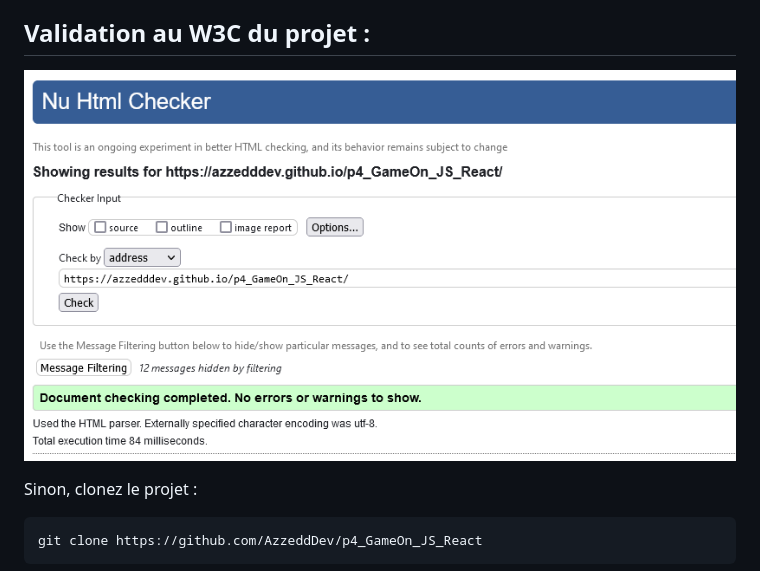
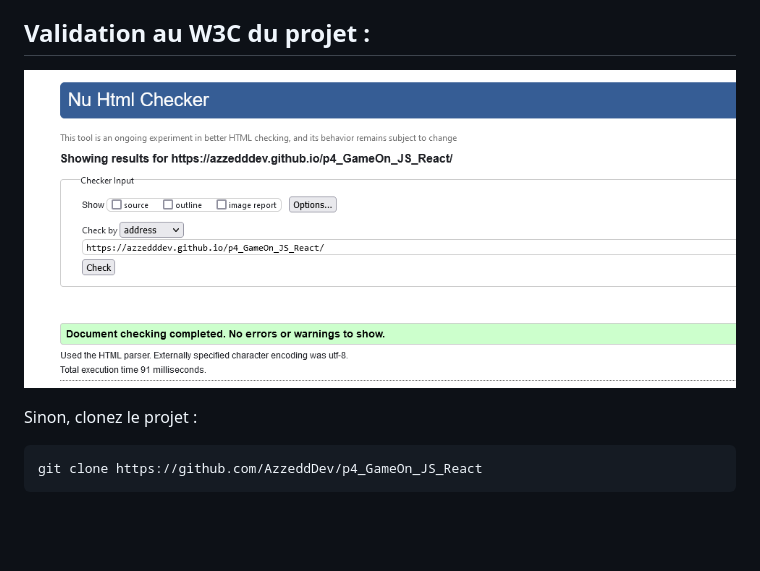
Before and after one commit to AzzeddDev/p4_GameOn_JS_React, a Markdown page: README.md, the part around the change. Drawn GitHub-style; pictures changed too: img/html-checker.png (added), img/img.png (deleted); blank space fills up the shorter version.

Commit message:
update Readme & add HTML checker img

````diff
--- a/README.md
+++ b/README.md
@@ -16,7 +16,7 @@ Pour tester ce projet, veuillez vous rendre sur le site live pour visualiser : [
 
 ## Validation au W3C du projet :
 
-![img.png](img/img.png)
+![img.png](img/html-checker.png)
 
 Sinon, clonez le projet :
 ```
````
